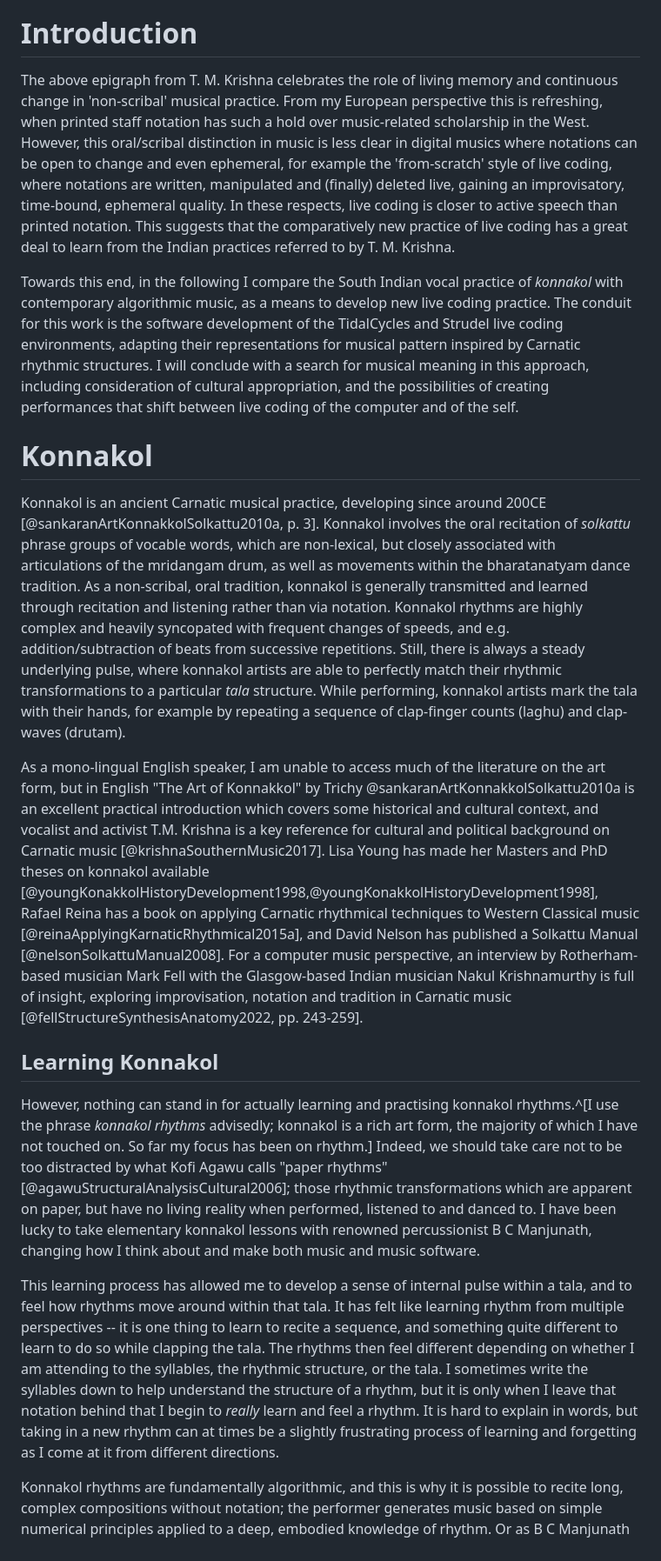
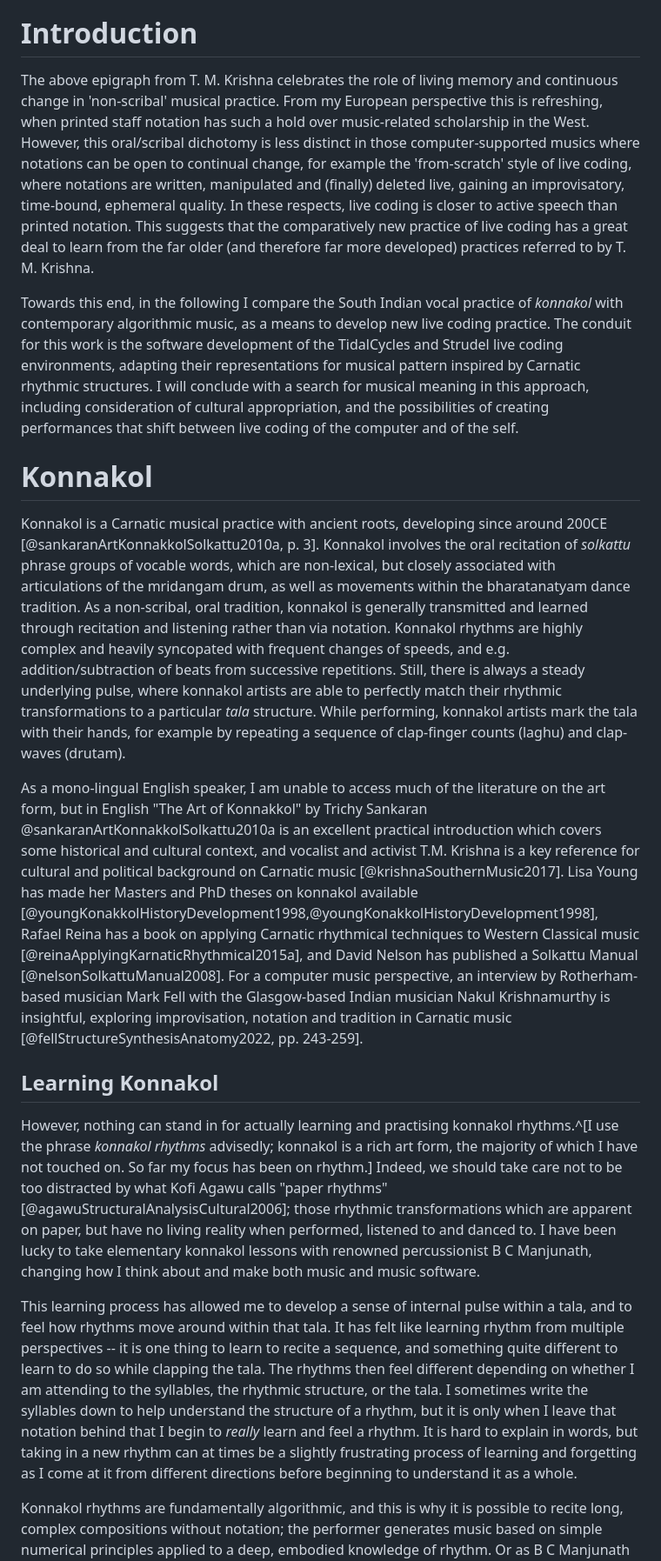
Before and after one commit to yaxu/farm24, a Markdown page: farm24.md, the part around the change printed below. Shown: that part at 87% size. GitHub-like rendering.

```diff
--- a/farm24.md
+++ b/farm24.md
@@ -9,23 +9,23 @@ nocite: |
 
 # Introduction
 
-The above epigraph from T. M. Krishna celebrates the role of living memory and continuous change in 'non-scribal' musical practice. From my European perspective this is refreshing, when printed staff notation has such a hold over music-related scholarship in the West. However, this oral/scribal distinction in music is less clear in digital musics where notations can be open to change and even ephemeral, for example the 'from-scratch' style of live coding, where notations are written, manipulated and (finally) deleted live, gaining an improvisatory, time-bound, ephemeral quality. In these respects, live coding is closer to active speech than printed notation. This suggests that the comparatively new practice of live coding has a great deal to learn from the Indian practices referred to by T. M. Krishna.
+The above epigraph from T. M. Krishna celebrates the role of living memory and continuous change in 'non-scribal' musical practice. From my European perspective this is refreshing, when printed staff notation has such a hold over music-related scholarship in the West. However, this oral/scribal dichotomy is less distinct in those computer-supported musics where notations can be open to continual change, for example the 'from-scratch' style of live coding, where notations are written, manipulated and (finally) deleted live, gaining an improvisatory, time-bound, ephemeral quality. In these respects, live coding is closer to active speech than printed notation. This suggests that the comparatively new practice of live coding has a great deal to learn from the far older (and therefore far more developed) practices referred to by T. M. Krishna.
 
 Towards this end, in the following I compare the South Indian vocal practice of _konnakol_ with contemporary algorithmic music, as a means to develop new live coding practice. The conduit for this work is the software development of the TidalCycles and Strudel live coding environments, adapting their representations for musical pattern inspired by Carnatic rhythmic structures. I will conclude with a search for musical meaning in this approach, including consideration of cultural appropriation, and the possibilities of creating performances that shift between live coding of the computer and of the self.
 
 # Konnakol
 
-Konnakol is an ancient Carnatic musical practice, developing since around 200CE [@sankaranArtKonnakkolSolkattu2010a, p. 3]. Konnakol involves the oral recitation of _solkattu_ phrase groups of vocable words, which are non-lexical, but closely associated with articulations of the mridangam drum, as well as movements within the bharatanatyam dance tradition. As a non-scribal, oral tradition, konnakol is generally transmitted and learned through recitation and listening rather than via notation. Konnakol rhythms are highly complex and heavily syncopated with frequent changes of speeds, and e.g. addition/subtraction of beats from successive repetitions. Still, there is always a steady underlying pulse, where konnakol artists are able to perfectly match their rhythmic transformations to a particular _tala_ structure. While performing, konnakol artists mark the tala with their hands, for example by repeating a sequence of clap-finger counts (laghu) and clap-waves (drutam).
+Konnakol is a Carnatic musical practice with ancient roots, developing since around 200CE [@sankaranArtKonnakkolSolkattu2010a, p. 3]. Konnakol involves the oral recitation of _solkattu_ phrase groups of vocable words, which are non-lexical, but closely associated with articulations of the mridangam drum, as well as movements within the bharatanatyam dance tradition. As a non-scribal, oral tradition, konnakol is generally transmitted and learned through recitation and listening rather than via notation. Konnakol rhythms are highly complex and heavily syncopated with frequent changes of speeds, and e.g. addition/subtraction of beats from successive repetitions. Still, there is always a steady underlying pulse, where konnakol artists are able to perfectly match their rhythmic transformations to a particular _tala_ structure. While performing, konnakol artists mark the tala with their hands, for example by repeating a sequence of clap-finger counts (laghu) and clap-waves (drutam).
 
-As a mono-lingual English speaker, I am unable to access much of the literature on the art form, but in English "The Art of Konnakkol" by Trichy @sankaranArtKonnakkolSolkattu2010a is an excellent practical introduction which covers some historical and cultural context, and vocalist and activist T.M. Krishna is a key reference for cultural and political background on Carnatic music [@krishnaSouthernMusic2017]. Lisa Young has made her Masters and PhD theses on konnakol available
-[@youngKonakkolHistoryDevelopment1998,@youngKonakkolHistoryDevelopment1998], Rafael Reina has a book on applying Carnatic rhythmical techniques to Western Classical music [@reinaApplyingKarnaticRhythmical2015a], and David Nelson has published a Solkattu Manual [@nelsonSolkattuManual2008]. For a computer music perspective, an interview by Rotherham-based musician Mark Fell with the Glasgow-based Indian musician Nakul Krishnamurthy is full of insight, exploring improvisation, notation and tradition in Carnatic music
+As a mono-lingual English speaker, I am unable to access much of the literature on the art form, but in English "The Art of Konnakkol" by Trichy Sankaran @sankaranArtKonnakkolSolkattu2010a is an excellent practical introduction which covers some historical and cultural context, and vocalist and activist T.M. Krishna is a key reference for cultural and political background on Carnatic music [@krishnaSouthernMusic2017]. Lisa Young has made her Masters and PhD theses on konnakol available
+[@youngKonakkolHistoryDevelopment1998,@youngKonakkolHistoryDevelopment1998], Rafael Reina has a book on applying Carnatic rhythmical techniques to Western Classical music [@reinaApplyingKarnaticRhythmical2015a], and David Nelson has published a Solkattu Manual [@nelsonSolkattuManual2008]. For a computer music perspective, an interview by Rotherham-based musician Mark Fell with the Glasgow-based Indian musician Nakul Krishnamurthy is insightful, exploring improvisation, notation and tradition in Carnatic music
 [@fellStructureSynthesisAnatomy2022, pp. 243-259].
 
 ## Learning Konnakol
 
 However, nothing can stand in for actually learning and practising konnakol rhythms.^[I use the phrase _konnakol rhythms_ advisedly; konnakol is a rich art form, the majority of which I have not touched on. So far my focus has been on rhythm.] Indeed, we should take care not to be too distracted by what Kofi Agawu calls "paper rhythms" [@agawuStructuralAnalysisCultural2006]; those rhythmic transformations which are apparent on paper, but have no living reality when performed, listened to and danced to. I have been lucky to take elementary konnakol lessons with renowned percussionist B C Manjunath, changing how I think about and make both music and music software.
 
-This learning process has allowed me to develop a sense of internal pulse within a tala, and to feel how rhythms move around within that tala. It has felt like learning rhythm from multiple perspectives -- it is one thing to learn to recite a sequence, and something quite different to learn to do so while clapping the tala. The rhythms then feel different depending on whether I am attending to the syllables, the rhythmic structure, or the tala. I sometimes write the syllables down to help understand the structure of a rhythm, but it is only when I leave that notation behind that I begin to _really_ learn and feel a rhythm. It is hard to explain in words, but taking in a new rhythm can at times be a slightly frustrating process of learning and forgetting as I come at it from different directions.
+This learning process has allowed me to develop a sense of internal pulse within a tala, and to feel how rhythms move around within that tala. It has felt like learning rhythm from multiple perspectives -- it is one thing to learn to recite a sequence, and something quite different to learn to do so while clapping the tala. The rhythms then feel different depending on whether I am attending to the syllables, the rhythmic structure, or the tala. I sometimes write the syllables down to help understand the structure of a rhythm, but it is only when I leave that notation behind that I begin to _really_ learn and feel a rhythm. It is hard to explain in words, but taking in a new rhythm can at times be a slightly frustrating process of learning and forgetting as I come at it from different directions before beginning to understand it as a whole.
 
 Konnakol rhythms are fundamentally algorithmic, and this is why it is possible to recite long, complex compositions without notation; the performer generates music based on simple numerical principles applied to a deep, embodied knowledge of rhythm. Or as B C Manjunath puts it:
 
```
Also changed, not shown: other parts of farm24.md (+20 -22 lines), figures/s_tour.png, 1 other file.
